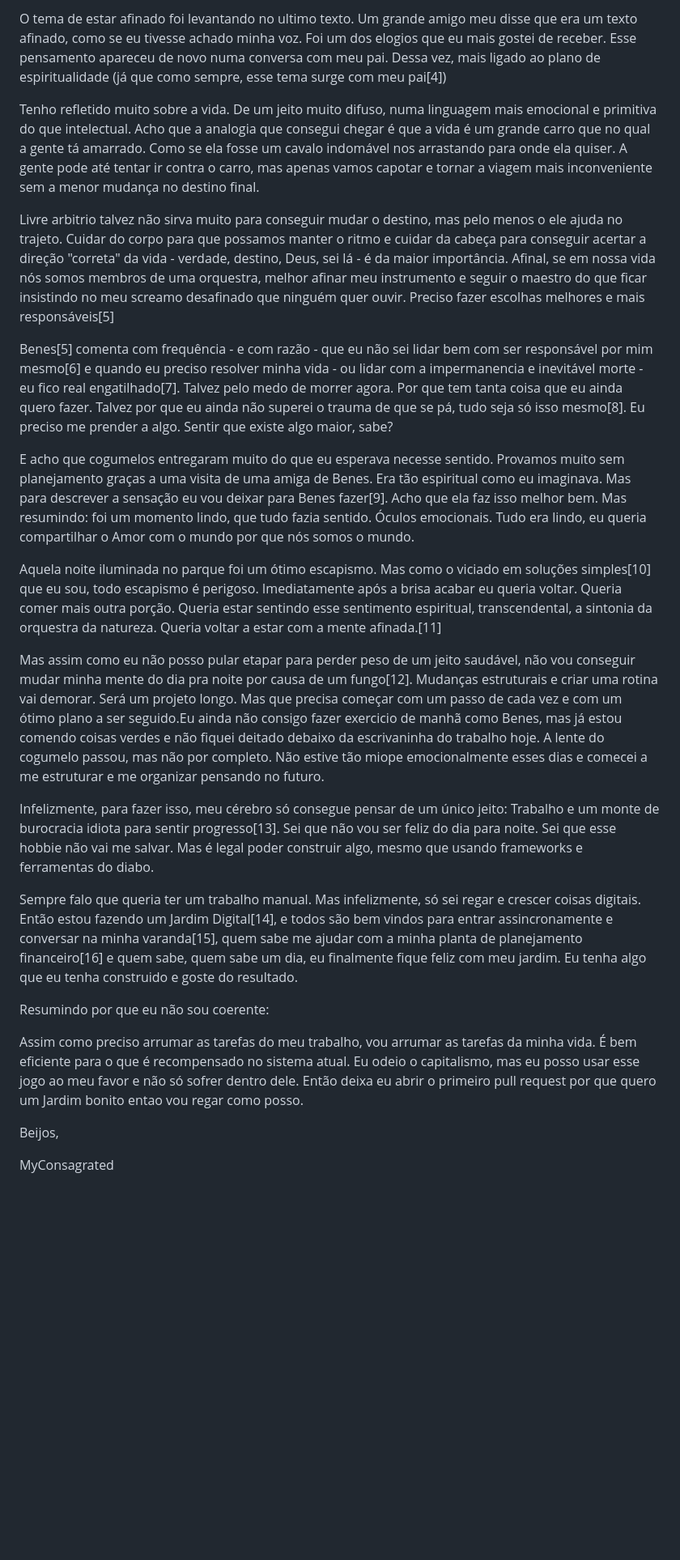
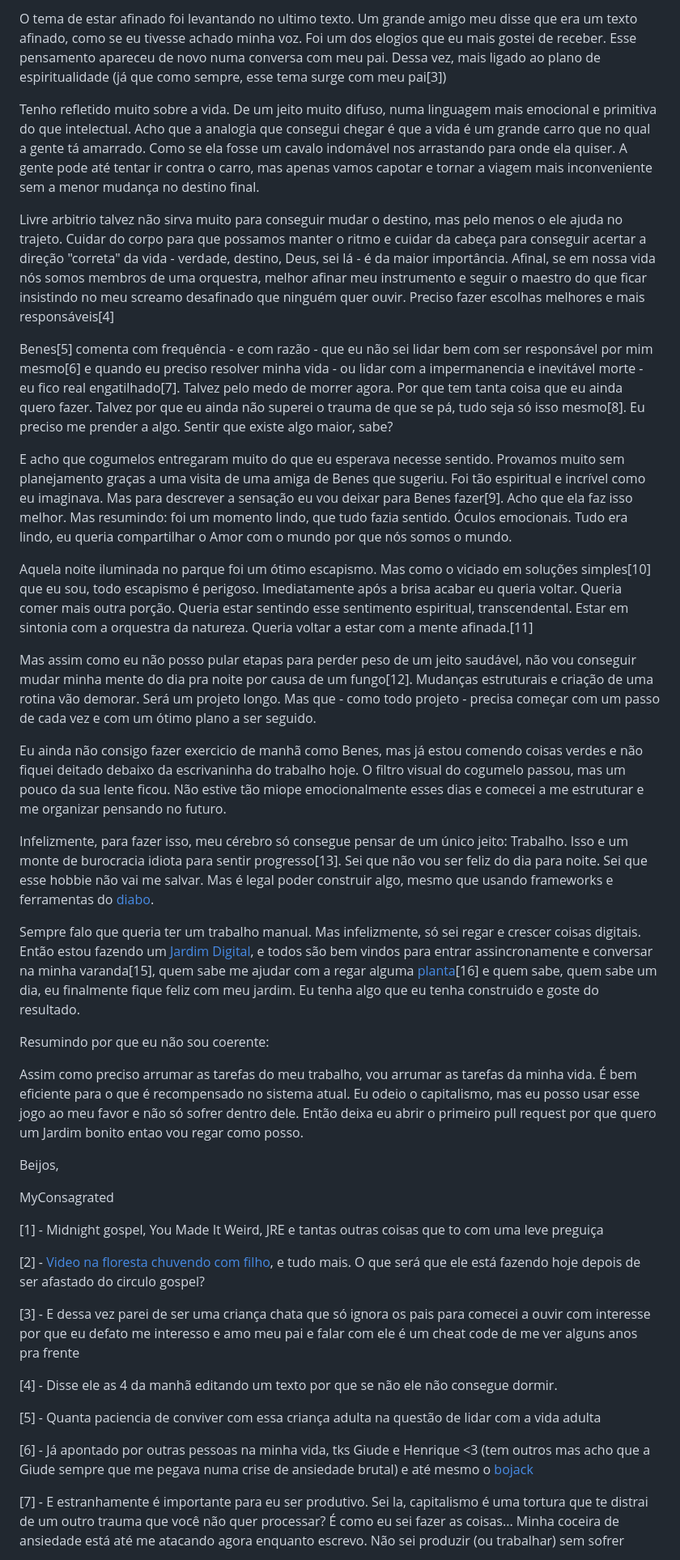
Before and after one commit to myconsagrated/myconsagrated.github.io, a Markdown page: textos/rascunhos/fungos_e_planejamento.md, the part around one of its changes. Shown at 81% size. Drawn GitHub-style; blank space fills up the shorter version.

```diff
--- a/textos/rascunhos/fungos_e_planejamento.md
+++ b/textos/rascunhos/fungos_e_planejamento.md
@@ -12,21 +12,23 @@ Um dos vídeos que eu mais gostava na minha época crente era de um cara chamado
 
-O tema de estar afinado foi levantando no ultimo texto. Um grande amigo meu disse que era um texto afinado, como se eu tivesse achado minha voz. Foi um dos elogios que eu mais gostei de receber. Esse pensamento apareceu de novo numa conversa com meu pai. Dessa vez, mais ligado ao plano de espiritualidade (já que como sempre, esse tema surge com meu pai[4])
+O tema de estar afinado foi levantando no ultimo texto. Um grande amigo meu disse que era um texto afinado, como se eu tivesse achado minha voz. Foi um dos elogios que eu mais gostei de receber. Esse pensamento apareceu de novo numa conversa com meu pai. Dessa vez, mais ligado ao plano de espiritualidade (já que como sempre, esse tema surge com meu pai[3])
 
 Tenho refletido muito sobre a vida. De um jeito muito difuso, numa linguagem mais emocional e primitiva do que intelectual. Acho que a analogia que consegui chegar é que a vida é um grande carro que no qual a gente tá amarrado. Como se ela fosse um cavalo indomável nos arrastando para onde ela quiser. A gente pode até tentar ir contra o carro, mas apenas vamos capotar e tornar a viagem mais inconveniente sem a menor mudança no destino final.
 
-Livre arbitrio talvez não sirva muito para conseguir mudar o destino, mas pelo menos o ele ajuda no trajeto. Cuidar do corpo para que possamos manter o ritmo e cuidar da cabeça para conseguir acertar a direção "correta" da vida - verdade, destino, Deus, sei lá - é da maior importância. Afinal, se em nossa vida nós somos membros de uma orquestra, melhor afinar meu instrumento e seguir o maestro do que ficar insistindo no meu screamo desafinado que ninguém quer ouvir. Preciso fazer escolhas melhores e mais responsáveis[5]
+Livre arbitrio talvez não sirva muito para conseguir mudar o destino, mas pelo menos o ele ajuda no trajeto. Cuidar do corpo para que possamos manter o ritmo e cuidar da cabeça para conseguir acertar a direção "correta" da vida - verdade, destino, Deus, sei lá - é da maior importância. Afinal, se em nossa vida nós somos membros de uma orquestra, melhor afinar meu instrumento e seguir o maestro do que ficar insistindo no meu screamo desafinado que ninguém quer ouvir. Preciso fazer escolhas melhores e mais responsáveis[4]
 
 Benes[5] comenta com frequência - e com razão - que eu não sei lidar bem com ser responsável por mim mesmo[6] e quando eu preciso resolver minha vida - ou lidar com a impermanencia e inevitável morte - eu fico real engatilhado[7]. Talvez pelo medo de morrer agora. Por que tem tanta coisa que eu ainda quero fazer. Talvez por que eu ainda não superei o trauma de que se pá, tudo seja só isso mesmo[8]. Eu preciso me prender a algo. Sentir que existe algo maior, sabe?
 
-E acho que cogumelos entregaram muito do que eu esperava necesse sentido. Provamos muito sem planejamento graças a uma visita de uma amiga de Benes. Era tão espiritual como eu imaginava. Mas para descrever a sensação eu vou deixar para Benes fazer[9]. Acho que ela faz isso melhor bem. Mas resumindo: foi um momento lindo, que tudo fazia sentido. Óculos emocionais. Tudo era lindo, eu queria compartilhar o Amor com o mundo por que nós somos o mundo.
+E acho que cogumelos entregaram muito do que eu esperava necesse sentido. Provamos muito sem planejamento graças a uma visita de uma amiga de Benes que sugeriu. Foi tão espiritual e incrível como eu imaginava. Mas para descrever a sensação eu vou deixar para Benes fazer[9]. Acho que ela faz isso melhor. Mas resumindo: foi um momento lindo, que tudo fazia sentido. Óculos emocionais. Tudo era lindo, eu queria compartilhar o Amor com o mundo por que nós somos o mundo.
 
-Aquela noite iluminada no parque foi um ótimo escapismo. Mas como o viciado em soluções simples[10] que eu sou, todo escapismo é perigoso. Imediatamente após a brisa acabar eu queria voltar. Queria comer mais outra porção. Queria estar sentindo esse sentimento espiritual, transcendental, a sintonia da orquestra da natureza. Queria voltar a estar com a mente afinada.[11]
+Aquela noite iluminada no parque foi um ótimo escapismo. Mas como o viciado em soluções simples[10] que eu sou, todo escapismo é perigoso. Imediatamente após a brisa acabar eu queria voltar. Queria comer mais outra porção. Queria estar sentindo esse sentimento espiritual, transcendental. Estar em sintonia com a orquestra da natureza. Queria voltar a estar com a mente afinada.[11]
 
-Mas assim como eu não posso pular etapar para perder peso de um jeito saudável, não vou conseguir mudar minha mente do dia pra noite por causa de um fungo[12]. Mudanças estruturais e criar uma rotina vai demorar. Será um projeto longo. Mas que precisa começar com um passo de cada vez e com um ótimo plano a ser seguido.Eu ainda não consigo fazer exercicio de manhã como Benes, mas já estou comendo coisas verdes e não fiquei deitado debaixo da escrivaninha do trabalho hoje. A lente do cogumelo passou, mas não por completo. Não estive tão miope emocionalmente esses dias e comecei a me estruturar e me organizar pensando no futuro.
+Mas assim como eu não posso pular etapas para perder peso de um jeito saudável, não vou conseguir mudar minha mente do dia pra noite por causa de um fungo[12]. Mudanças estruturais e criação de uma rotina vão demorar. Será um projeto longo. Mas que - como todo projeto - precisa começar com um passo de cada vez e com um ótimo plano a ser seguido.
 
-Infelizmente, para fazer isso, meu cérebro só consegue pensar de um único jeito: Trabalho e um monte de burocracia idiota para sentir progresso[13]. Sei que não vou ser feliz do dia para noite. Sei que esse hobbie não vai me salvar. Mas é legal poder construir algo, mesmo que usando frameworks e ferramentas do diabo.
+Eu ainda não consigo fazer exercicio de manhã como Benes, mas já estou comendo coisas verdes e não fiquei deitado debaixo da escrivaninha do trabalho hoje. O filtro visual do cogumelo passou, mas um pouco da sua lente ficou. Não estive tão miope emocionalmente esses dias e comecei a me estruturar e me organizar pensando no futuro.
 
-Sempre falo que queria ter um trabalho manual. Mas infelizmente, só sei regar e crescer coisas digitais. Então estou fazendo um Jardim Digital[14], e todos são bem vindos para entrar assincronamente e conversar na minha varanda[15], quem sabe me ajudar com a minha planta de planejamento financeiro[16] e quem sabe, quem sabe um dia, eu finalmente fique feliz com meu jardim. Eu tenha algo que eu tenha construido e goste do resultado.
+Infelizmente, para fazer isso, meu cérebro só consegue pensar de um único jeito: Trabalho. Isso e um monte de burocracia idiota para sentir progresso[13]. Sei que não vou ser feliz do dia para noite. Sei que esse hobbie não vai me salvar. Mas é legal poder construir algo, mesmo que usando frameworks e ferramentas do [diabo](https://www.amazon.com.br/Desentupidor-Sanit%C3%A1rios-L%C3%ADquido-Diabo-Verde/dp/B077XK3463).
+
+Sempre falo que queria ter um trabalho manual. Mas infelizmente, só sei regar e crescer coisas digitais. Então estou fazendo um [Jardim Digital](https://github.com/myconsagrated/myconsagrated.github.io), e todos são bem vindos para entrar assincronamente e conversar na minha varanda[15], quem sabe me ajudar com a regar alguma [planta](https://github.com/myconsagrated/myconsagrated.github.io/tree/main/FIRE)[16] e quem sabe, quem sabe um dia, eu finalmente fique feliz com meu jardim. Eu tenha algo que eu tenha construido e goste do resultado.
 
 Resumindo por que eu não sou coerente:
 
@@ -37,10 +39,17 @@ Beijos,
 MyConsagrated
 
 
+[1] - Midnight gospel, You Made It Weird, JRE e tantas outras coisas que to com uma leve preguiça
 
+[2] - [Video na floresta chuvendo com filho](https://www.youtube.com/watch?v=TteNebFaQhU&list=PLr5-E7vHJbrWl78bGo_Rhu-NBlN-96Keb), e tudo mais. O que será que ele está fazendo hoje depois de ser afastado do circulo gospel?
 
+[3] - E dessa vez parei de ser uma criança chata que só ignora os pais para comecei a ouvir com interesse por que eu defato me interesso e amo meu pai e falar com ele é um cheat code de me ver alguns anos pra frente
 
+[4] - Disse ele as 4 da manhã editando um texto por que se não ele não consegue dormir.
 
+[5] - Quanta paciencia de conviver com essa criança adulta na questão de lidar com a vida adulta
 
+[6] - Já apontado por outras pessoas na minha vida, tks Giude e Henrique <3 (tem outros mas acho que a Giude sempre que me pegava numa crise de ansiedade brutal) e até mesmo o [bojack](https://www.youtube.com/watch?v=-M4lj_tqNg8)
 
+[7] - E estranhamente é importante para eu ser produtivo. Sei la, capitalismo é uma tortura que te distrai de um outro trauma que você não quer processar? É como eu sei fazer as coisas... Minha coceira de ansiedade está até me atacando agora enquanto escrevo. Não sei produzir (ou trabalhar) sem sofrer
 
```
Also changed, not shown: other parts of textos/rascunhos/fungos_e_planejamento.md (+14 -16 lines).
